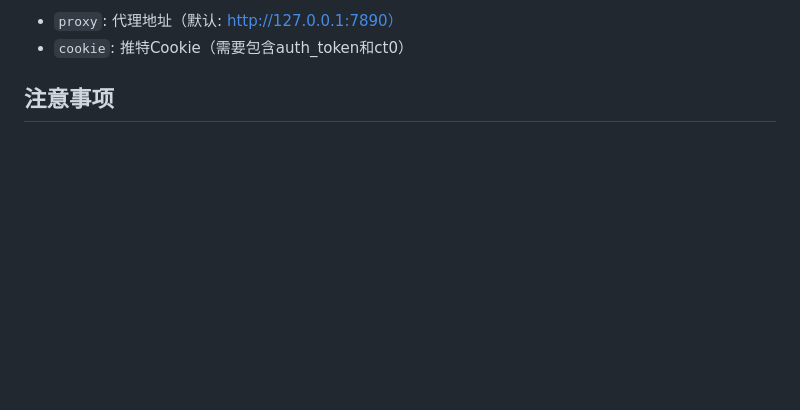
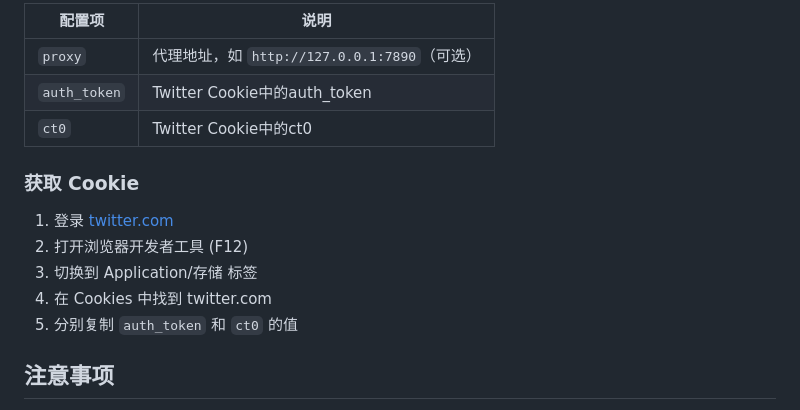
Before and after one commit to Kiliwwwww/twitter_media_downloader, a Markdown page: README.md, the part around one of its changes. GitHub-like rendering; blank space fills up the shorter version.

```diff
--- a/README.md
+++ b/README.md
@@ -113,6 +178,17 @@ docker run -d \
 
-- `proxy`: 代理地址（默认: http://127.0.0.1:7890）
-- `cookie`: 推特Cookie（需要包含auth_token和ct0）
+| 配置项 | 说明 |
+|-------|------|
+| `proxy` | 代理地址，如 `http://127.0.0.1:7890`（可选） |
+| `auth_token` | Twitter Cookie中的auth_token |
+| `ct0` | Twitter Cookie中的ct0 |
+
+### 获取 Cookie
+
+1. 登录 [twitter.com](https://twitter.com)
+2. 打开浏览器开发者工具 (F12)
+3. 切换到 Application/存储 标签
+4. 在 Cookies 中找到 twitter.com
+5. 分别复制 `auth_token` 和 `ct0` 的值
 
 ## 注意事项
 
```
Also changed, not shown: other parts of README.md (+78 -13 lines).
